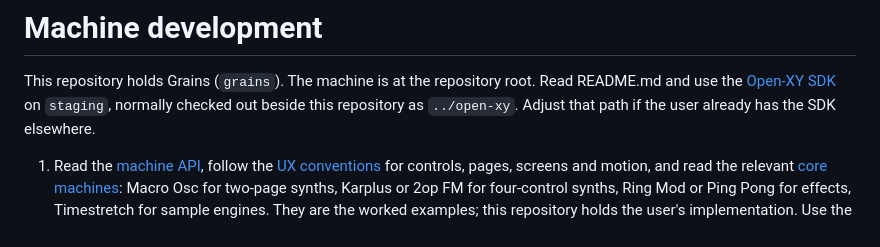
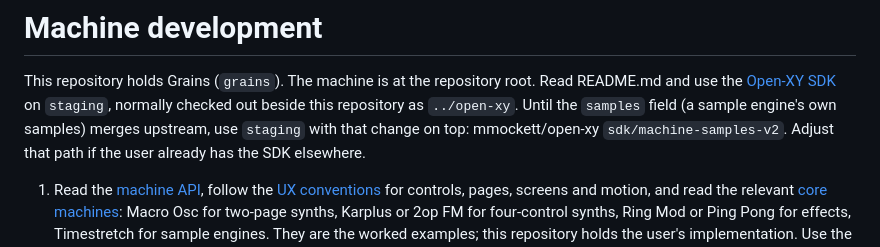
Before and after one commit to mmockett/OP-XY-Grains, a Markdown page: AGENTS.md, the part around the change. Rendered like a GitHub page.

```diff
--- a/AGENTS.md
+++ b/AGENTS.md
@@ -3,6 +3,8 @@
 This repository holds Grains (`grains`). The machine is at the repository root.
 Read README.md and use the [Open-XY SDK](https://github.com/etcetc000/open-xy)
 on `staging`, normally checked out beside this repository as `../open-xy`.
+Until the `samples` field (a sample engine's own samples) merges upstream, use
+`staging` with that change on top: mmockett/open-xy `sdk/machine-samples-v2`.
 Adjust that path if the user already has the SDK elsewhere.
 
 1. Read the [machine API](https://github.com/etcetc000/open-xy/blob/staging/docs/api.md),
```
Also changed, not shown: README.md (+44 -29 lines), docs/screen/preview.png.
